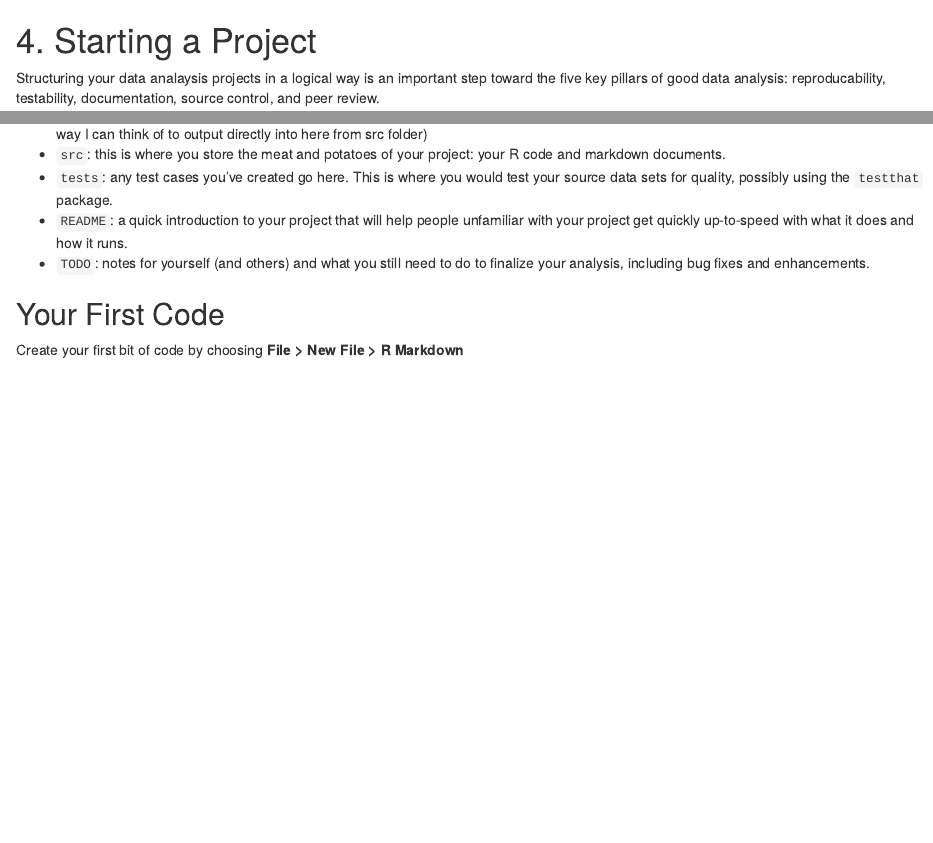
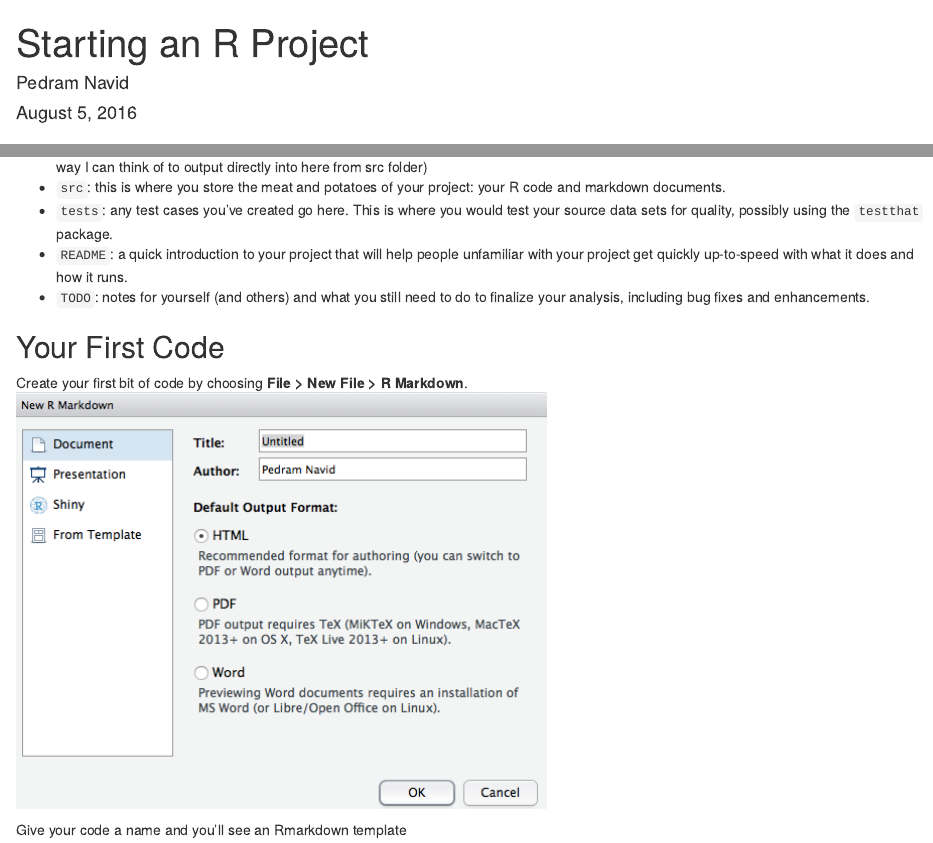
Before and after one commit to PedramNavid/portager, an R Markdown document (Starting_A_Project/Starting_A_Project.Rmd): the page in a window 1100 px wide, from its top, and a second part further down, joined at a grey line. Rendered offline with R 4.5, knitr and Pandoc, with nearby package versions.

Commit message:
create subfolders instead

```diff
--- a/4_Starting_A_Project.Rmd
+++ b/Starting_A_Project/Starting_A_Project.Rmd
@@ -1 +1,5 @@
-# 4. Starting a Project
+---
+title: "Starting an R Project"
+author: "Pedram Navid"
+date: "August 5, 2016"
+output: html_document
@@ -74,4 +82,7 @@
 
 ## Your First Code
 
-Create your first bit of code by choosing **File > New File > R Markdown**
+Create your first bit of code by choosing **File > New File > R Markdown**.
+![R Markdown Screen](img/new_r_markdown.png)
+
+Give your code a name and you'll see an Rmarkdown template
```
Also changed, not shown: Starting_A_Project/Starting_A_Project.html, Starting_A_Project/img/new_r_markdown.png (added), Starting_A_Project/Starting_A_Project.Rmd (4 more changed lines).
